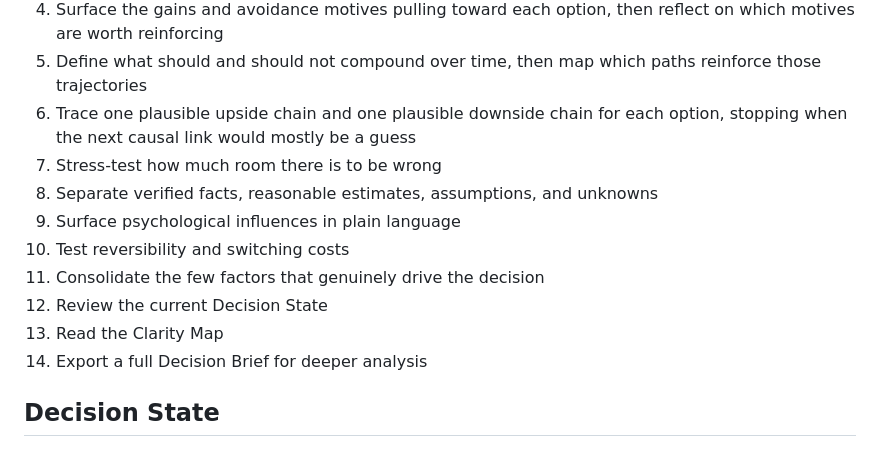
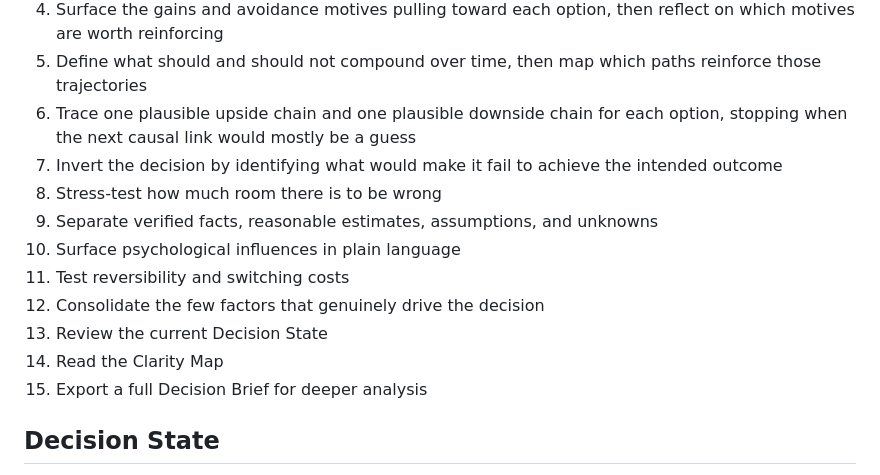
Before and after one commit to Gabriel-Jasmine/clarity, a Markdown page: README.md, the part around the change. GitHub-like rendering.

Commit message:
Document Inversion reasoning step

```diff
--- a/README.md
+++ b/README.md
@@ -16,14 +16,15 @@ Clarity does not tell people what to choose. It helps make the structure of thei
 4. Surface the gains and avoidance motives pulling toward each option, then reflect on which motives are worth reinforcing
 5. Define what should and should not compound over time, then map which paths reinforce those trajectories
 6. Trace one plausible upside chain and one plausible downside chain for each option, stopping when the next causal link would mostly be a guess
-7. Stress-test how much room there is to be wrong
-8. Separate verified facts, reasonable estimates, assumptions, and unknowns
-9. Surface psychological influences in plain language
-10. Test reversibility and switching costs
-11. Consolidate the few factors that genuinely drive the decision
-12. Review the current Decision State
-13. Read the Clarity Map
-14. Export a full Decision Brief for deeper analysis
+7. Invert the decision by identifying what would make it fail to achieve the intended outcome
+8. Stress-test how much room there is to be wrong
+9. Separate verified facts, reasonable estimates, assumptions, and unknowns
+10. Surface psychological influences in plain language
+11. Test reversibility and switching costs
+12. Consolidate the few factors that genuinely drive the decision
+13. Review the current Decision State
+14. Read the Clarity Map
+15. Export a full Decision Brief for deeper analysis
 
 ## Decision State
 
```
